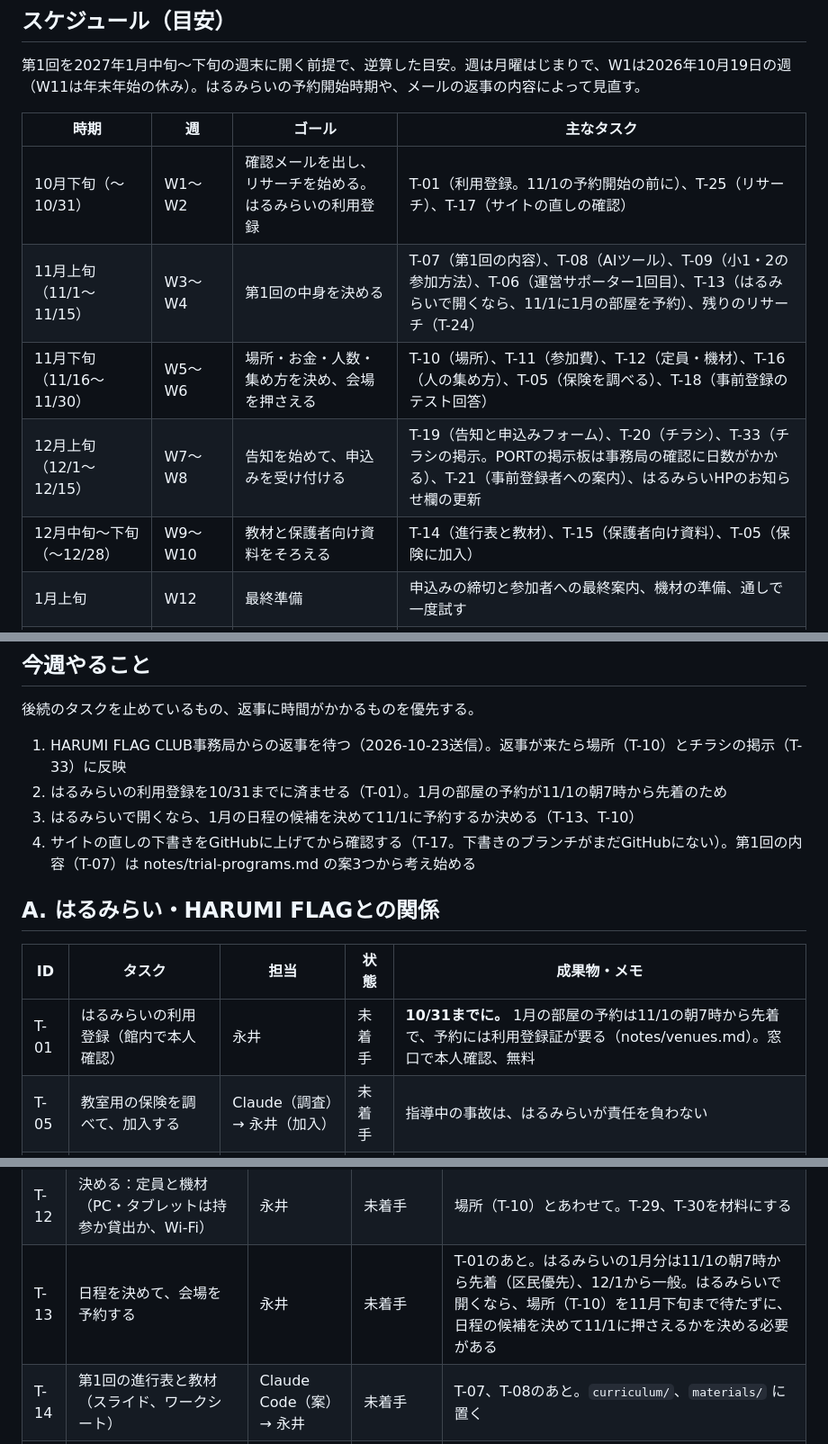
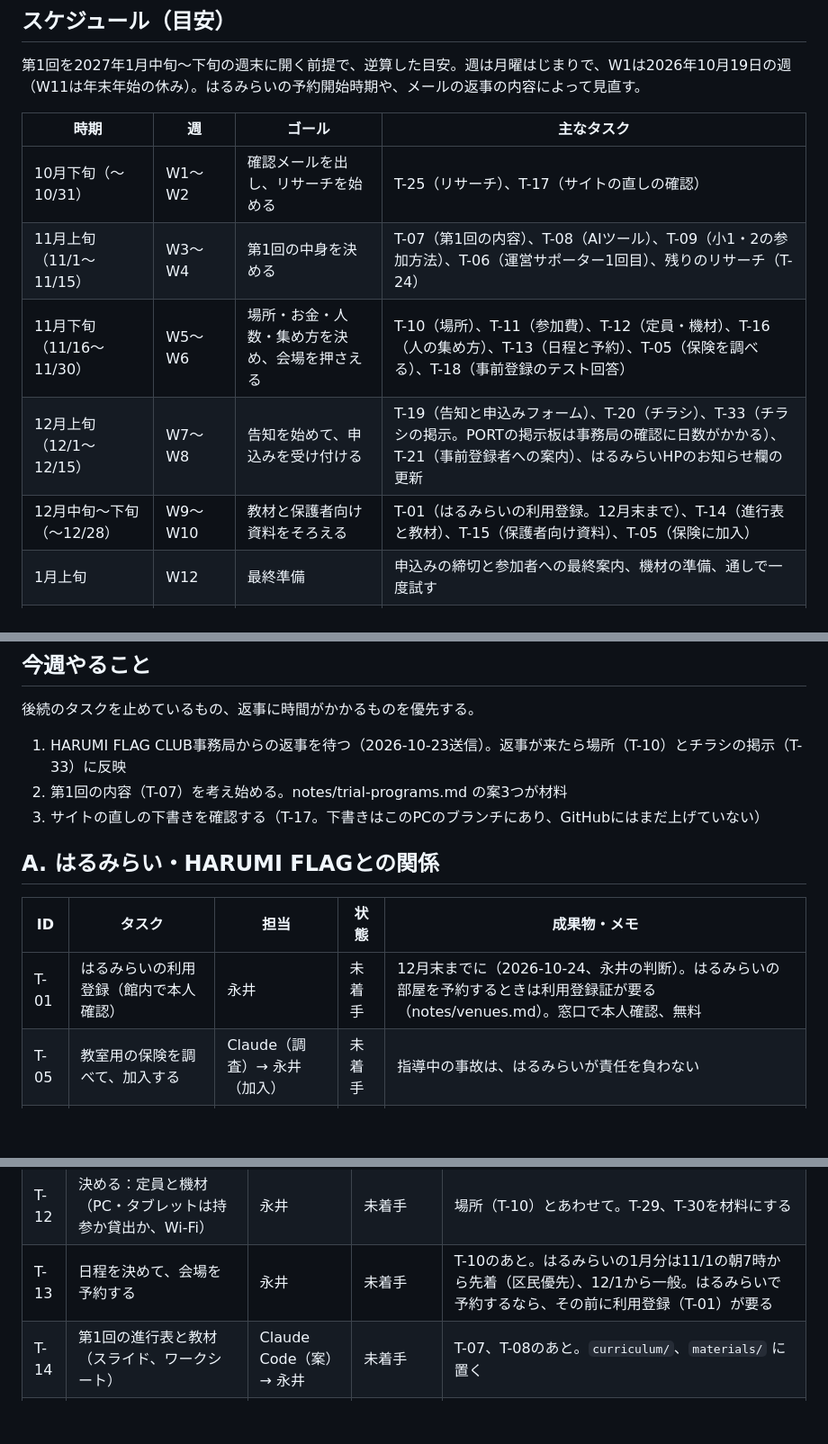
Before and after one commit to YusukeNagai/harumi_AI_lab, a Markdown page: TASKS.md, 3 parts joined by grey strips. Shown at 90% size. Drawn GitHub-style; blank space fills up the shorter version.

Commit message:
タスク台帳：はるみらいの利用登録（T-01）の期限を12月末に変更
Co-Authored-By: Claude Opus 5.5 <noreply@anthropic.com>

```diff
--- a/TASKS.md
+++ b/TASKS.md
@@ -19,11 +19,11 @@
 
 | 時期 | 週 | ゴール | 主なタスク |
 |---|---|---|---|
-| 10月下旬（〜10/31） | W1〜W2 | 確認メールを出し、リサーチを始める。はるみらいの利用登録 | T-01（利用登録。11/1の予約開始の前に）、T-25（リサーチ）、T-17（サイトの直しの確認） |
-| 11月上旬（11/1〜11/15） | W3〜W4 | 第1回の中身を決める | T-07（第1回の内容）、T-08（AIツール）、T-09（小1・2の参加方法）、T-06（運営サポーター1回目）、T-13（はるみらいで開くなら、11/1に1月の部屋を予約）、残りのリサーチ（T-24） |
-| 11月下旬（11/16〜11/30） | W5〜W6 | 場所・お金・人数・集め方を決め、会場を押さえる | T-10（場所）、T-11（参加費）、T-12（定員・機材）、T-16（人の集め方）、T-05（保険を調べる）、T-18（事前登録のテスト回答） |
+| 10月下旬（〜10/31） | W1〜W2 | 確認メールを出し、リサーチを始める | T-25（リサーチ）、T-17（サイトの直しの確認） |
+| 11月上旬（11/1〜11/15） | W3〜W4 | 第1回の中身を決める | T-07（第1回の内容）、T-08（AIツール）、T-09（小1・2の参加方法）、T-06（運営サポーター1回目）、残りのリサーチ（T-24） |
+| 11月下旬（11/16〜11/30） | W5〜W6 | 場所・お金・人数・集め方を決め、会場を押さえる | T-10（場所）、T-11（参加費）、T-12（定員・機材）、T-16（人の集め方）、T-13（日程と予約）、T-05（保険を調べる）、T-18（事前登録のテスト回答） |
 | 12月上旬（12/1〜12/15） | W7〜W8 | 告知を始めて、申込みを受け付ける | T-19（告知と申込みフォーム）、T-20（チラシ）、T-33（チラシの掲示。PORTの掲示板は事務局の確認に日数がかかる）、T-21（事前登録者への案内）、はるみらいHPのお知らせ欄の更新 |
-| 12月中旬〜下旬（〜12/28） | W9〜W10 | 教材と保護者向け資料をそろえる | T-14（進行表と教材）、T-15（保護者向け資料）、T-05（保険に加入） |
+| 12月中旬〜下旬（〜12/28） | W9〜W10 | 教材と保護者向け資料をそろえる | T-01（はるみらいの利用登録。12月末まで）、T-14（進行表と教材）、T-15（保護者向け資料）、T-05（保険に加入） |
 | 1月上旬 | W12 | 最終準備 | 申込みの締切と参加者への最終案内、機材の準備、通しで一度試す |
 | 1月中旬〜下旬 | W13〜W15 | 第1回を開催 | |
 
@@ -35,15 +35,14 @@
 後続のタスクを止めているもの、返事に時間がかかるものを優先する。
 
 1. HARUMI FLAG CLUB事務局からの返事を待つ（2026-10-23送信）。返事が来たら場所（T-10）とチラシの掲示（T-33）に反映
-2. はるみらいの利用登録を10/31までに済ませる（T-01）。1月の部屋の予約が11/1の朝7時から先着のため
-3. はるみらいで開くなら、1月の日程の候補を決めて11/1に予約するか決める（T-13、T-10）
-4. サイトの直しの下書きをGitHubに上げてから確認する（T-17。下書きのブランチがまだGitHubにない）。第1回の内容（T-07）は notes/trial-programs.md の案3つから考え始める
+2. 第1回の内容（T-07）を考え始める。notes/trial-programs.md の案3つが材料
+3. サイトの直しの下書きを確認する（T-17。下書きはこのPCのブランチにあり、GitHubにはまだ上げていない）
 
 ## A. はるみらい・HARUMI FLAGとの関係
 
 | ID | タスク | 担当 | 状態 | 成果物・メモ |
 |---|---|---|---|---|
-| T-01 | はるみらいの利用登録（館内で本人確認） | 永井 | 未着手 | **10/31までに。** 1月の部屋の予約は11/1の朝7時から先着で、予約には利用登録証が要る（notes/venues.md）。窓口で本人確認、無料 |
+| T-01 | はるみらいの利用登録（館内で本人確認） | 永井 | 未着手 | 12月末までに（2026-10-24、永井の判断）。はるみらいの部屋を予約するときは利用登録証が要る（notes/venues.md）。窓口で本人確認、無料 |
 | T-05 | 教室用の保険を調べて、加入する | Claude（調査）→ 永井（加入） | 未着手 | 指導中の事故は、はるみらいが責任を負わない |
 | T-06 | 運営サポーターとして活動に参加（年度内2回以上） | 永井 | 未着手 | 候補：11/8 はるみらい建築クラブ。参加ごとに日付を書く |
 
@@ -61,7 +60,7 @@
 | T-10 | 決める：開催場所（はるみらい か HARUMI FLAG PORTの共用施設 か） | 永井 | 未着手 | T-29と、T-04の回答を見て決める |
 | T-11 | 決める：参加費 | 永井 | 未着手 | 育成サポーター制度での謝礼の目安は1組3,000円。HARUMI FLAGの共用施設・掲示板は営利目的不可。T-28を見て決める |
 | T-12 | 決める：定員と機材（PC・タブレットは持参か貸出か、Wi-Fi） | 永井 | 未着手 | 場所（T-10）とあわせて。T-29、T-30を材料にする |
-| T-13 | 日程を決めて、会場を予約する | 永井 | 未着手 | T-01のあと。はるみらいの1月分は11/1の朝7時から先着（区民優先）、12/1から一般。はるみらいで開くなら、場所（T-10）を11月下旬まで待たずに、日程の候補を決めて11/1に押さえるかを決める必要がある |
+| T-13 | 日程を決めて、会場を予約する | 永井 | 未着手 | T-10のあと。はるみらいの1月分は11/1の朝7時から先着（区民優先）、12/1から一般。はるみらいで予約するなら、その前に利用登録（T-01）が要る |
 | T-14 | 第1回の進行表と教材（スライド、ワークシート） | Claude Code（案）→ 永井 | 未着手 | T-07、T-08のあと。`curriculum/`、`materials/` に置く |
 | T-15 | 保護者向け資料：教室の説明、同意書、AIを使うときの約束、写真撮影と作品公開の扱い | Claude Code（案）→ 永井 | 未着手 | T-08のあと |
 
```
Also changed, not shown: other parts of TASKS.md (+1 -0 lines).
